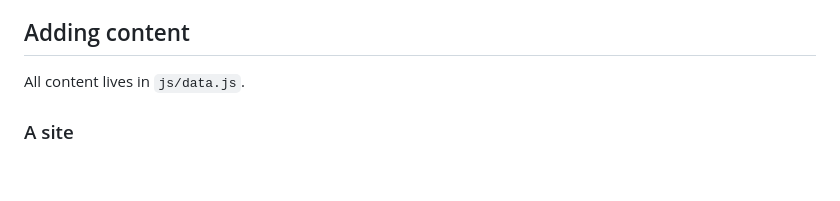
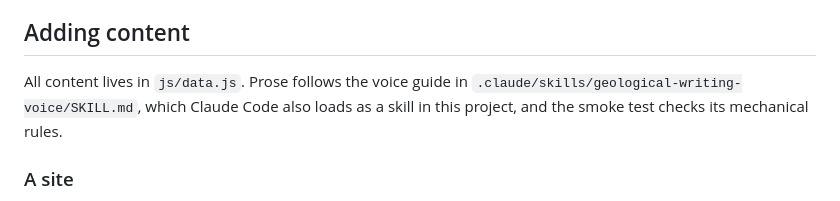
Before and after one commit to juliatetrud/geological-history-tool, a Markdown page: README.md, the part around the change. Drawn GitHub-style; blank space fills up the shorter version.

Commit message:
Add the geological writing voice guide as a project skill
Co-Authored-By: Claude Fable 5.1 <noreply@anthropic.com>

```diff
--- a/README.md
+++ b/README.md
@@ -107,7 +107,9 @@ pins both with a hash so that any change is a deliberate one.
 
 ## Adding content
 
-All content lives in `js/data.js`.
+All content lives in `js/data.js`. Prose follows the voice guide in
+`.claude/skills/geological-writing-voice/SKILL.md`, which Claude Code also loads as a skill
+in this project, and the smoke test checks its mechanical rules.
 
 ### A site
 
```
Also changed, not shown: 1 other file.
